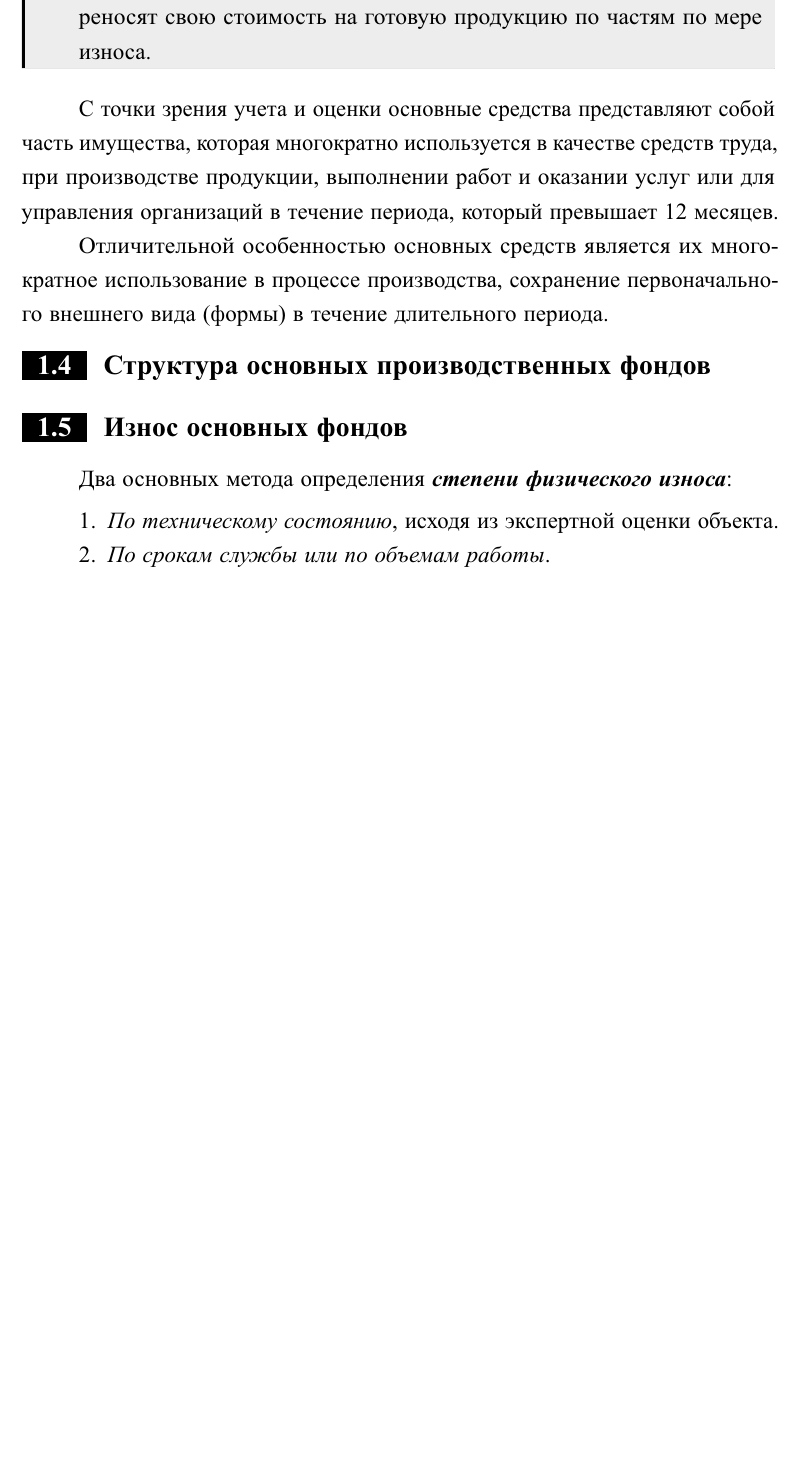
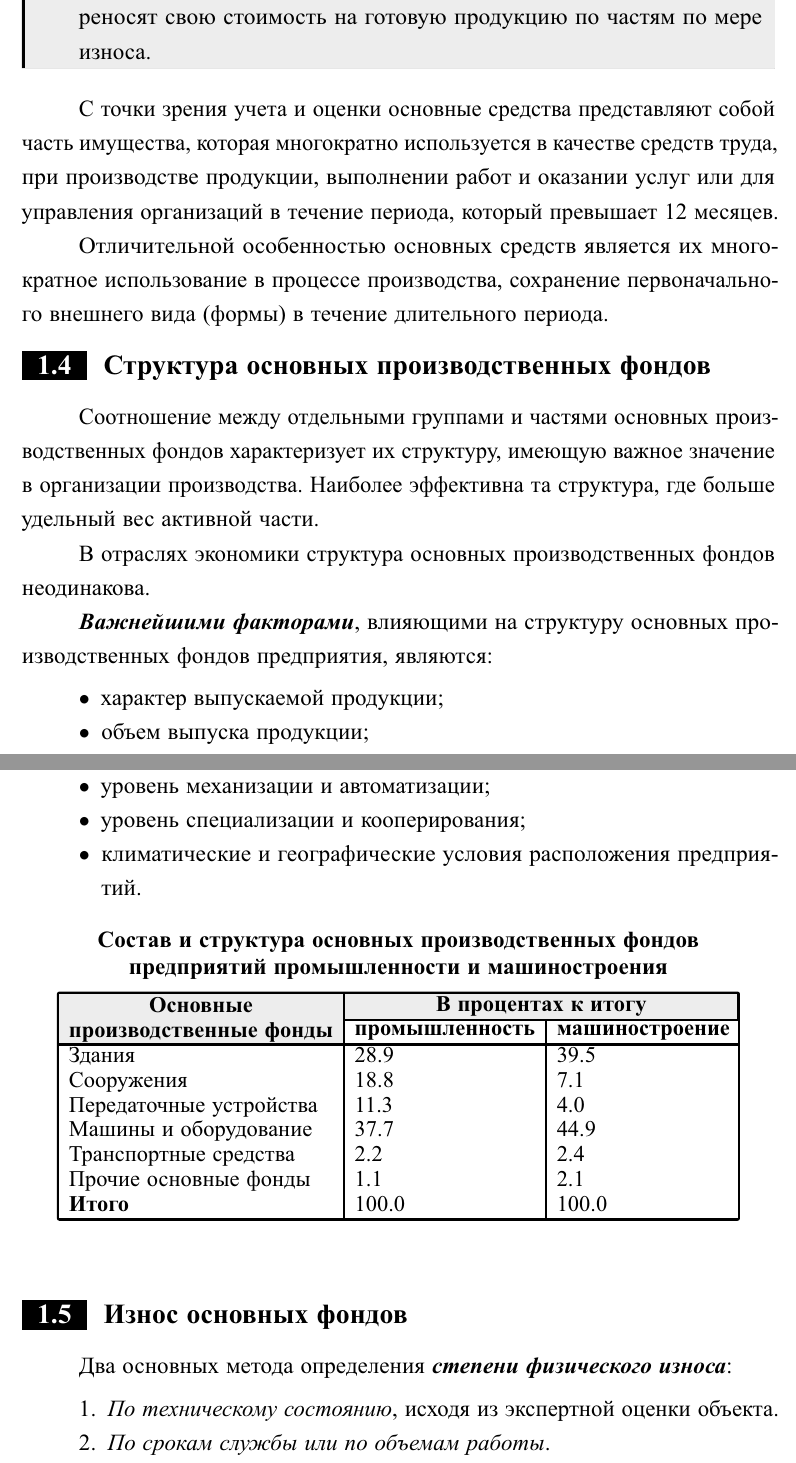
Before and after one commit to MyMiDiII/bmstu, a LaTeX document (sem07/Economics/tex/Economics.tex, which reads sem07/Economics/tex/sem01.tex): part of page 5 of 10 before the commit and two parts of pages 5 and 6 of 10 after it, the two joined at a grey line, cut so that both start at the same text, the shorter picture padded with empty space. The pictures show the PDF file sem07/Economics/Economics.pdf that the author committed with the source.

Commit message:
ADD: 1.4

```diff
--- a/sem07/Economics/tex/sem01.tex
+++ b/sem07/Economics/tex/sem01.tex
@@ -188,6 +188,52 @@ Coopyжения
 (формы) в течение длительного периода.
 
 \section{Структура основных производственных фондов}
+
+Соотношение между отдельными группами и частями основных производственных фондов
+характеризует их структуру, имеющую важное значение в организации производства.
+Наиболее эффективна та структура, где больше удельный вес активной части.
+
+В отраслях экономики структура основных производственных фондов неодинакова.
+
+\bfit{Важнейшими факторами}, влияющими на структуру основных производственных
+фондов предприятия, являются:
+
+\begin{itemize}
+	\item характер выпускаемой продукции;
+	\item объем выпуска продукции;
+	\item уровень механизации и автоматизации;
+	\item уровень специализации и кооперирования;
+	\item климатические и географические условия расположения предприятий.
+\end{itemize}
+
+\begin{table}[h]
+    \captionsetup{format=hang,justification=centering,
+                  singlelinecheck=off,width=0.907\linewidth,
+                  labelformat=empty}
+    \begin{center}
+        \caption{\textbf{Состав и структура основных производственных
+                 фондов предприятий промышленности и машиностроения}}
+        \vspace{-0.3cm}
+        \begin{tctabularx}{tabularx*={\arrayrulewidth0.5mm}{l|l|l},
+                           width=0.907\linewidth,
+                           }
+            & \multicolumn{2}{c|}{\textbf{В процентах к итогу}} \\
+            \cline{2-3}
+            \cellcolor{black!7!white}\raisebox{1ex}[0cm][0cm]{\specialcell{
+            \textbf{Основные} \\ \textbf{производственные фонды} }}
+            & \textbf{промышленность}
+            & \textbf{машиностроение} \\ \hline
+            Здания & 28.9 & 39.5 \\
+            Сооружения & 18.8 & 7.1 \\
+            Передаточные устройства & 11.3 & 4.0 \\
+            Машины и оборудование & 37.7 & 44.9 \\
+            Транспортные средства & 2.2 & 2.4 \\
+            Прочие основные фонды & 1.1 & 2.1 \\
+            \textbf{Итого} & 100.0 & 100.0
+        \end{tctabularx}
+    \end{center}
+    \label{tab:fond-struct}
+\end{table}
 
 \section{Износ основных фондов}
 
```
Also changed, not shown: sem07/Economics/Economics.pdf, sem07/Economics/tex/sem01.tex (6 more changed lines).
